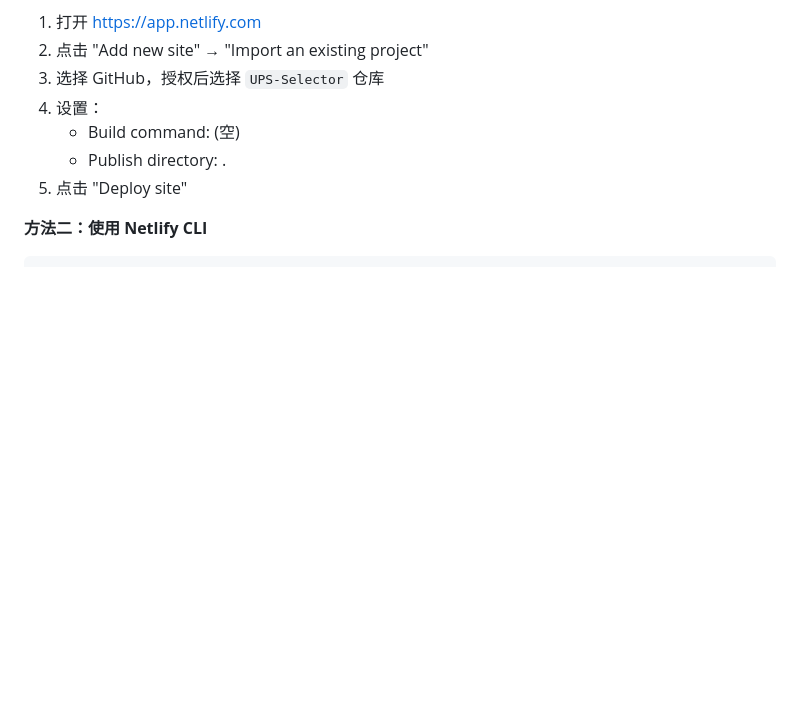
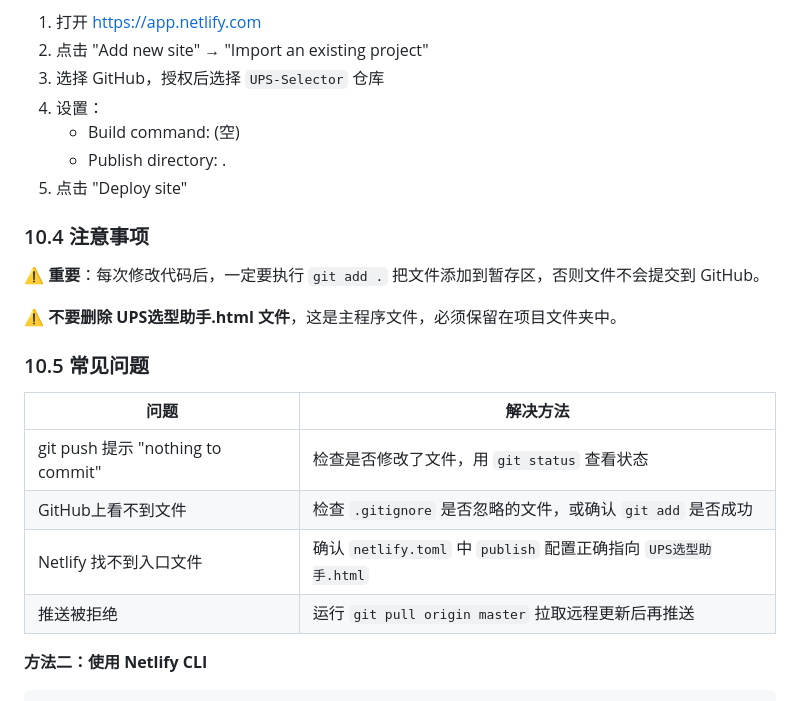
Before and after one commit to xiaochuan1989/-UPS-Selector, a Markdown page: UPS选型助手_开发文档.md, the part around the change. Drawn GitHub-style; blank space fills up the shorter version.

Commit message:
更新部署文档：添加部署命令和常见问题

````diff
--- a/UPS选型助手_开发文档.md
+++ b/UPS选型助手_开发文档.md
@@ -723,6 +723,21 @@ git push origin master
    - Publish directory: .
 5. 点击 "Deploy site"
 
+### 10.4 注意事项
+
+⚠️ **重要**：每次修改代码后，一定要执行 `git add .` 把文件添加到暂存区，否则文件不会提交到 GitHub。
+
+⚠️ **不要删除 UPS选型助手.html 文件**，这是主程序文件，必须保留在项目文件夹中。
+
+### 10.5 常见问题
+
+| 问题 | 解决方法 |
+|------|---------|
+| git push 提示 "nothing to commit" | 检查是否修改了文件，用 `git status` 查看状态 |
+| GitHub上看不到文件 | 检查 `.gitignore` 是否忽略的文件，或确认 `git add` 是否成功 |
+| Netlify 找不到入口文件 | 确认 `netlify.toml` 中 `publish` 配置正确指向 `UPS选型助手.html` |
+| 推送被拒绝 | 运行 `git pull origin master` 拉取远程更新后再推送 |
+
 **方法二：使用 Netlify CLI**
 
 ```bash
````
Also changed, not shown: UPS选型助手_开发说明.md (+6 -0 lines).
